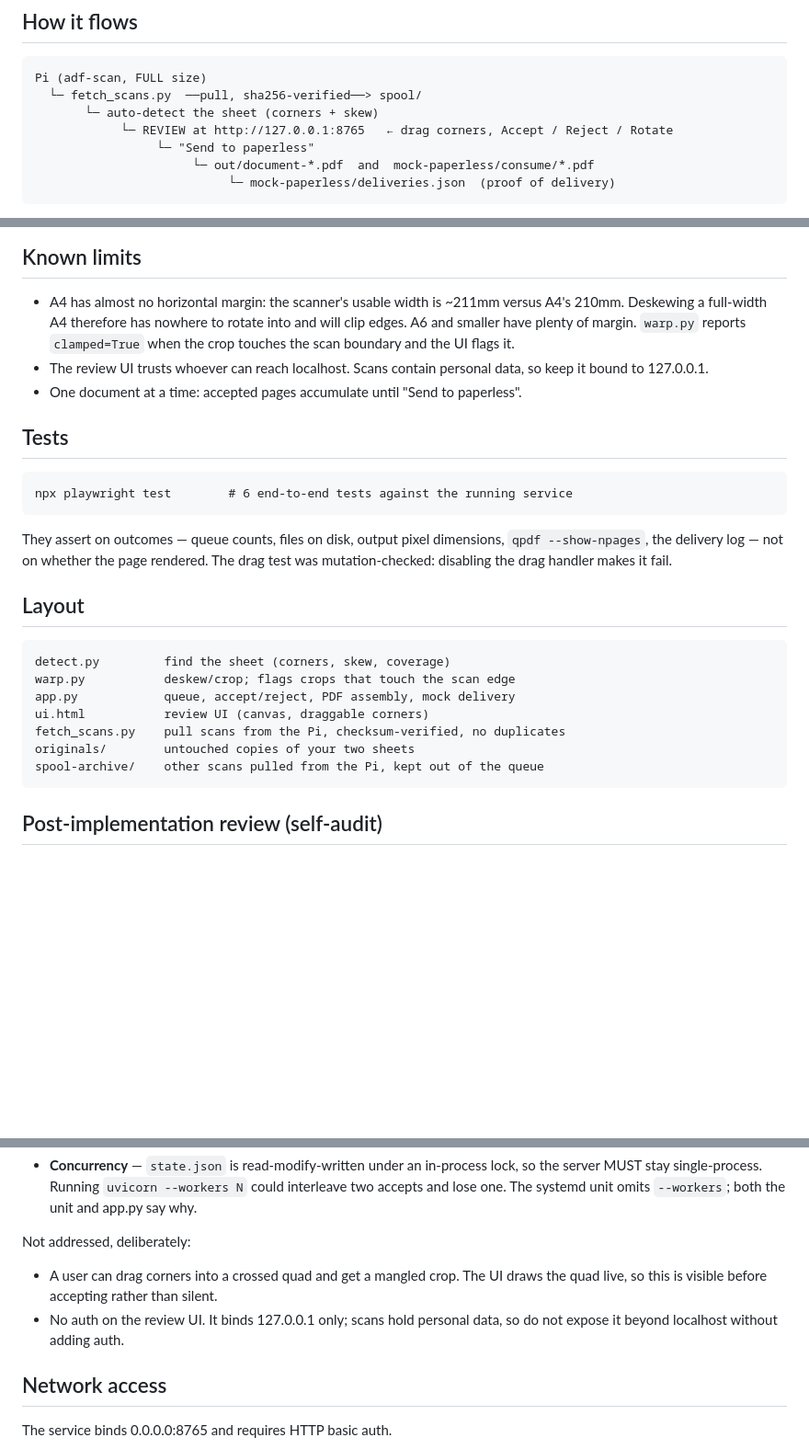
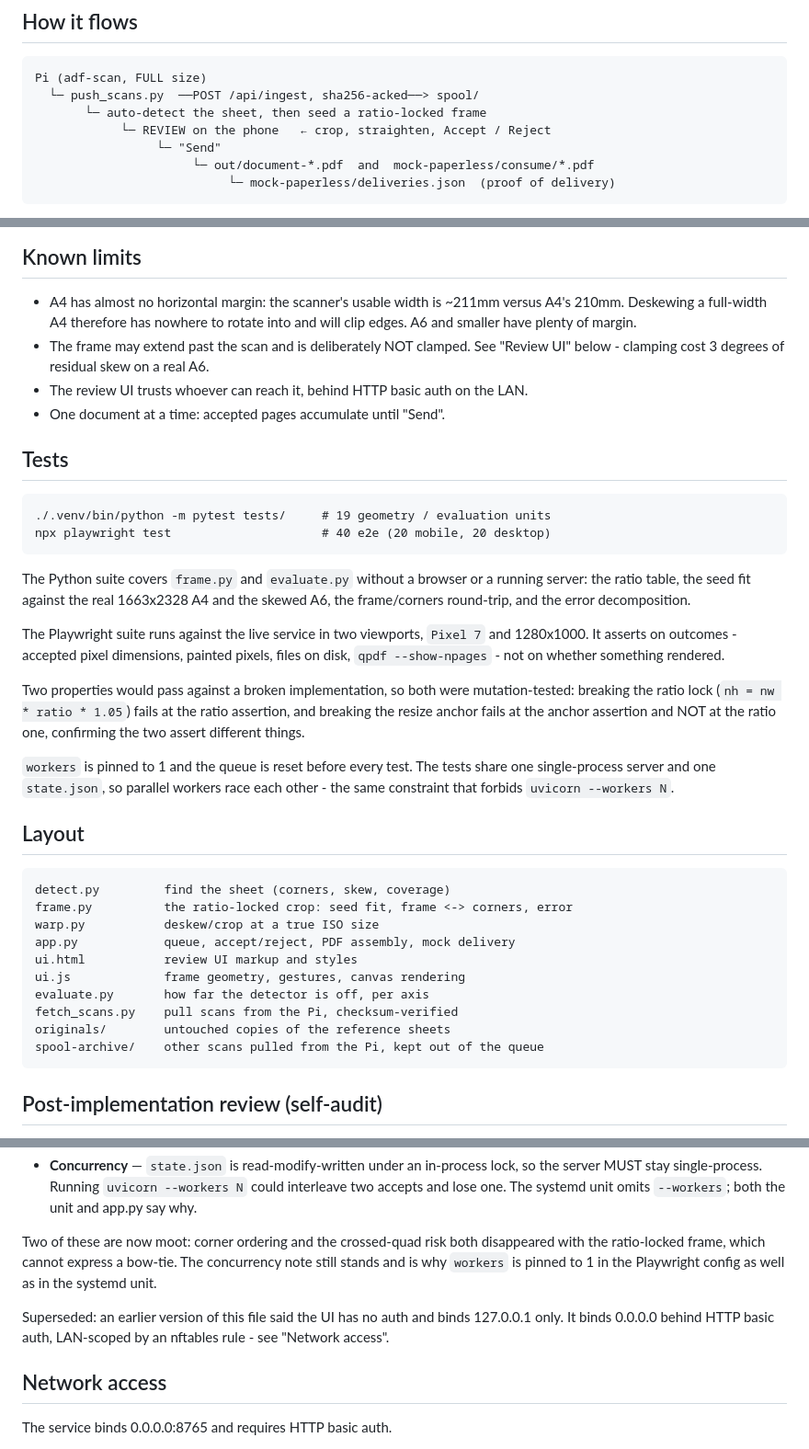
Before and after one commit to sappo/scan-review, a Markdown page: README.md, 3 parts joined by grey strips. Shown at 92% size. Drawn GitHub-style; blank space fills up the shorter version.

```diff
--- a/README.md
+++ b/README.md
@@ -14,10 +14,10 @@ so they never appear in `ps` or in the unit file.
 ## How it flows
 
     Pi (adf-scan, FULL size)
-      └─ fetch_scans.py  ──pull, sha256-verified──> spool/
-           └─ auto-detect the sheet (corners + skew)
-                └─ REVIEW at http://127.0.0.1:8765   ← drag corners, Accept / Reject / Rotate
-                     └─ "Send to paperless"
+      └─ push_scans.py  ──POST /api/ingest, sha256-acked──> spool/
+           └─ auto-detect the sheet, then seed a ratio-locked frame
+                └─ REVIEW on the phone   ← crop, straighten, Accept / Reject
+                     └─ "Send"
                           └─ out/document-*.pdf  and  mock-paperless/consume/*.pdf
                                └─ mock-paperless/deliveries.json  (proof of delivery)
 
@@ -50,28 +50,45 @@ them, then takes the largest contour's minimum-area rectangle as the quad.
 
 - A4 has almost no horizontal margin: the scanner's usable width is ~211mm versus
   A4's 210mm. Deskewing a full-width A4 therefore has nowhere to rotate into and
-  will clip edges. A6 and smaller have plenty of margin. `warp.py` reports
-  `clamped=True` when the crop touches the scan boundary and the UI flags it.
-- The review UI trusts whoever can reach localhost. Scans contain personal data,
-  so keep it bound to 127.0.0.1.
-- One document at a time: accepted pages accumulate until "Send to paperless".
+  will clip edges. A6 and smaller have plenty of margin.
+- The frame may extend past the scan and is deliberately NOT clamped. See
+  "Review UI" below - clamping cost 3 degrees of residual skew on a real A6.
+- The review UI trusts whoever can reach it, behind HTTP basic auth on the LAN.
+- One document at a time: accepted pages accumulate until "Send".
 
 ## Tests
 
-    npx playwright test        # 6 end-to-end tests against the running service
+    ./.venv/bin/python -m pytest tests/     # 19 geometry / evaluation units
+    npx playwright test                     # 40 e2e (20 mobile, 20 desktop)
 
-They assert on outcomes — queue counts, files on disk, output pixel dimensions,
-`qpdf --show-npages`, the delivery log — not on whether the page rendered. The
-drag test was mutation-checked: disabling the drag handler makes it fail.
+The Python suite covers `frame.py` and `evaluate.py` without a browser or a
+running server: the ratio table, the seed fit against the real 1663x2328 A4 and
+the skewed A6, the frame/corners round-trip, and the error decomposition.
+
+The Playwright suite runs against the live service in two viewports, `Pixel 7`
+and 1280x1000. It asserts on outcomes - accepted pixel dimensions, painted
+pixels, files on disk, `qpdf --show-npages` - not on whether something rendered.
+
+Two properties would pass against a broken implementation, so both were
+mutation-tested: breaking the ratio lock (`nh = nw * ratio * 1.05`) fails at the
+ratio assertion, and breaking the resize anchor fails at the anchor assertion
+and NOT at the ratio one, confirming the two assert different things.
+
+`workers` is pinned to 1 and the queue is reset before every test. The tests
+share one single-process server and one `state.json`, so parallel workers race
+each other - the same constraint that forbids `uvicorn --workers N`.
 
 ## Layout
 
     detect.py         find the sheet (corners, skew, coverage)
-    warp.py           deskew/crop; flags crops that touch the scan edge
+    frame.py          the ratio-locked crop: seed fit, frame <-> corners, error
+    warp.py           deskew/crop at a true ISO size
     app.py            queue, accept/reject, PDF assembly, mock delivery
-    ui.html           review UI (canvas, draggable corners)
-    fetch_scans.py    pull scans from the Pi, checksum-verified, no duplicates
-    originals/        untouched copies of your two sheets
+    ui.html           review UI markup and styles
+    ui.js             frame geometry, gestures, canvas rendering
+    evaluate.py       how far the detector is off, per axis
+    fetch_scans.py    pull scans from the Pi, checksum-verified
+    originals/        untouched copies of the reference sheets
     spool-archive/    other scans pulled from the Pi, kept out of the queue
 
 ## Post-implementation review (self-audit)
@@ -93,12 +110,14 @@ Checked, with results:
   interleave two accepts and lose one. The systemd unit omits `--workers`; both
   the unit and app.py say why.
 
-Not addressed, deliberately:
+Two of these are now moot: corner ordering and the crossed-quad risk both
+disappeared with the ratio-locked frame, which cannot express a bow-tie. The
+concurrency note still stands and is why `workers` is pinned to 1 in the
+Playwright config as well as in the systemd unit.
 
-- A user can drag corners into a crossed quad and get a mangled crop. The UI draws
-  the quad live, so this is visible before accepting rather than silent.
-- No auth on the review UI. It binds 127.0.0.1 only; scans hold personal data, so
-  do not expose it beyond localhost without adding auth.
+Superseded: an earlier version of this file said the UI has no auth and binds
+127.0.0.1 only. It binds 0.0.0.0 behind HTTP basic auth, LAN-scoped by an
+nftables rule - see "Network access".
 
 ## Network access
 
```
Also changed, not shown: other parts of README.md (+81 -36 lines).
